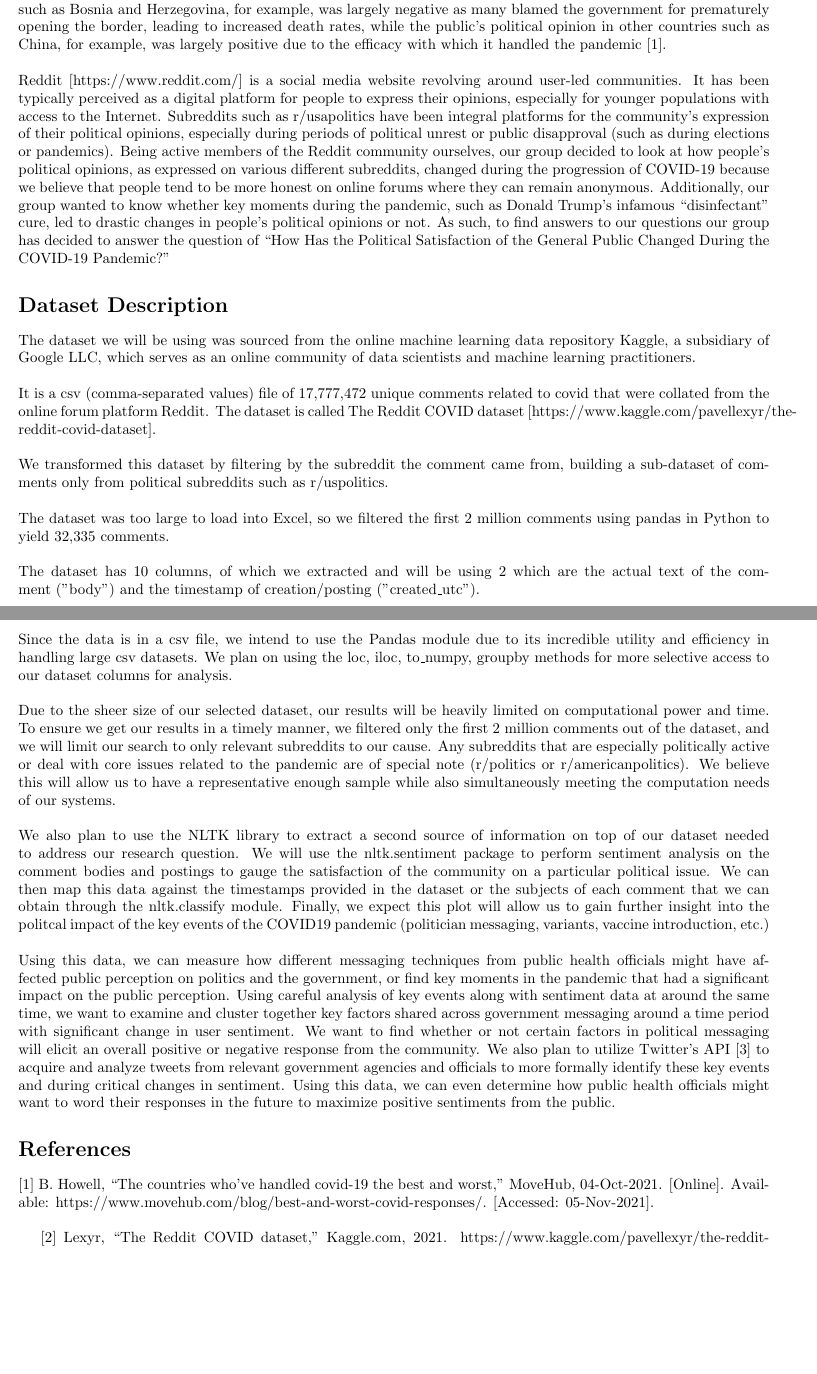
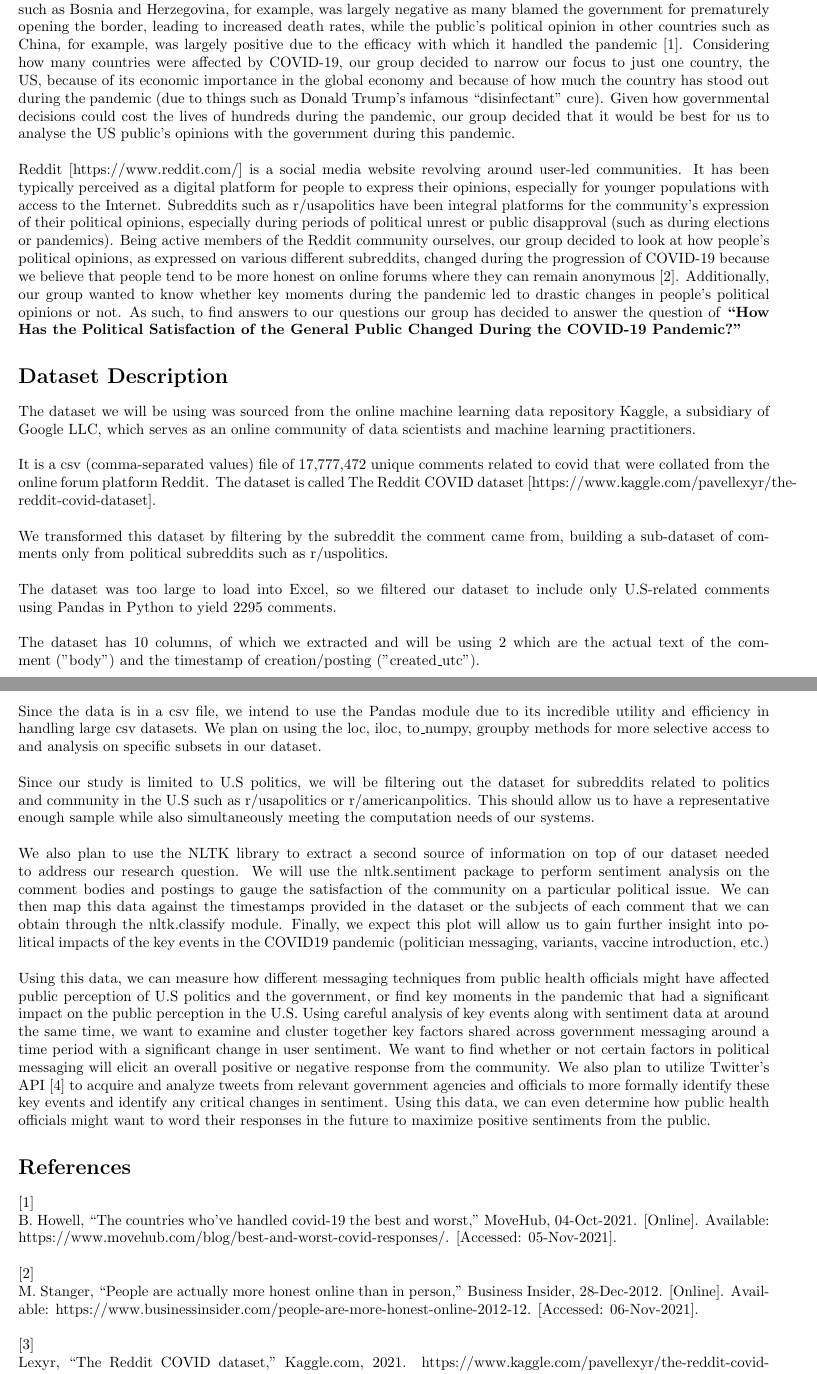
Before and after one commit to projectavi/csc110-project, a LaTeX document (proposal/project_proposal.tex): two parts of pages 1 and 2 of 2, joined at a grey line, cut so that both start at the same text, the shorter picture padded with empty space. Compiled offline with pdfLaTeX.

Commit message:
project tex and pdf files

```diff
--- a/proposal/project_proposal.tex
+++ b/proposal/project_proposal.tex
@@ -13,9 +13,9 @@
 
 \section*{Problem Description and Research Question}
 
-Politics is a very polarizing field of study - even before COVID-19, political opinions varied vastly among differing political ideologies, but ever since the coronavirus went viral the onset of political mistrust, misinformation, and fake news has made the political landscape even more difficult to navigate. The public political opinion in countries such as Bosnia and Herzegovina, for example, was largely negative as many blamed the government for prematurely opening the border, leading to increased death rates, while the public’s political opinion in other countries such as China, for example, was largely positive due to the efficacy with which it handled the pandemic [1].
+Politics is a very polarizing field of study - even before COVID-19, political opinions varied vastly among differing political ideologies, but ever since the coronavirus went viral the onset of political mistrust, misinformation, and fake news has made the political landscape even more difficult to navigate. The public political opinion in countries such as Bosnia and Herzegovina, for example, was largely negative as many blamed the government for prematurely opening the border, leading to increased death rates, while the public’s political opinion in other countries such as China, for example, was largely positive due to the efficacy with which it handled the pandemic [1]. Considering how many countries were affected by COVID-19, our group decided to narrow our focus to just one country, the US, because of its economic importance in the global economy and because of how much the country has stood out during the pandemic (due to things such as Donald Trump’s infamous “disinfectant” cure). Given how governmental decisions could cost the lives of hundreds during the pandemic, our group decided that it would be best for us to analyse the US public’s opinions with the government during this pandemic.
 \\\\
-Reddit [https://www.reddit.com/] is a social media website revolving around user-led communities. It has been typically perceived as a digital platform for people to express their opinions, especially for younger populations with access to the Internet. Subreddits such as r/usapolitics have been integral platforms for the community’s expression of their political opinions, especially during periods of political unrest or public disapproval (such as during elections or pandemics). Being active members of the Reddit community ourselves, our group decided to look at how people’s political opinions, as expressed on various different subreddits, changed during the progression of COVID-19 because we believe that people tend to be more honest on online forums where they can remain anonymous. Additionally, our group wanted to know whether key moments during the pandemic, such as Donald Trump’s infamous “disinfectant” cure, led to drastic changes in people’s political opinions or not. As such, to find answers to our questions our group has decided to answer the question of “How Has the Political Satisfaction of the General Public Changed During the COVID-19 Pandemic?”
+Reddit [https://www.reddit.com/] is a social media website revolving around user-led communities. It has been typically perceived as a digital platform for people to express their opinions, especially for younger populations with access to the Internet. Subreddits such as r/usapolitics have been integral platforms for the community’s expression of their political opinions, especially during periods of political unrest or public disapproval (such as during elections or pandemics). Being active members of the Reddit community ourselves, our group decided to look at how people’s political opinions, as expressed on various different subreddits, changed during the progression of COVID-19 because we believe that people tend to be more honest on online forums where they can remain anonymous [2]. Additionally, our group wanted to know whether key moments during the pandemic led to drastic changes in people’s political opinions or not. As such, to find answers to our questions our group has decided to answer the question of \textbf{“How Has the Political Satisfaction of the General Public Changed During the COVID-19 Pandemic?”}
 
 \section*{Dataset Description}
 
@@ -25,27 +25,33 @@ It is a csv (comma-separated values) file of 17,777,472 unique comments related
 \\\\
 We transformed this dataset by filtering by the subreddit the comment came from, building a sub-dataset of comments only from political subreddits such as r/uspolitics.
 \\\\
-The dataset was too large to load into Excel, so we filtered the first 2 million comments using pandas in Python to yield 32,335 comments.
+The dataset was too large to load into Excel, so we filtered our dataset to include only U.S-related comments using Pandas in Python to yield 2295 comments.
 \\\\
 The dataset has 10 columns, of which we extracted and will be using 2 which are the actual text of the comment ("body") and the timestamp of creation/posting ("created\_utc"). \\\\
 \includegraphics{rows.png}
 
 \section*{Computational Plan}
 
-Since the data is in a csv file, we intend to use the Pandas module due to its incredible utility and efficiency in handling large csv datasets. We plan on using the loc, iloc, to\_numpy, groupby methods for more selective access to our dataset columns for analysis.
+Since the data is in a csv file, we intend to use the Pandas module due to its incredible utility and efficiency in handling large csv datasets. We plan on using the loc, iloc, to\_numpy, groupby methods for more selective access to and analysis on specific subsets in our dataset.
 \\\\
-Due to the sheer size of our selected dataset, our results will be heavily limited on computational power and time. To ensure we get our results in a timely manner, we filtered only the first 2 million comments out of the dataset, and we will limit our search to only relevant subreddits to our cause. Any subreddits that are especially politically active or deal with core issues related to the pandemic are of special note (r/politics or r/americanpolitics). We believe this will allow us to have a representative enough sample while also simultaneously meeting the computation needs of our systems.
+Since our study is limited to U.S politics, we will be filtering out the dataset for subreddits related to politics and community in the U.S such as r/usapolitics or r/americanpolitics. This should allow us to have a representative enough sample while also simultaneously meeting the computation needs of our systems.
 \\\\
-We also plan to use the NLTK library to extract a second source of information on top of our dataset needed to address our research question. We will use the nltk.sentiment package to perform sentiment analysis on the comment bodies and postings to gauge the satisfaction of the community on a particular political issue. We can then map this data against the timestamps provided in the dataset or the subjects of each comment that we can obtain through the nltk.classify module. Finally, we expect this plot will allow us to gain further insight into the politcal impact of the key events of the COVID19 pandemic (politician messaging, variants, vaccine introduction, etc.)
+We also plan to use the NLTK library to extract a second source of information on top of our dataset needed to address our research question. We will use the nltk.sentiment package to perform sentiment analysis on the comment bodies and postings to gauge the satisfaction of the community on a particular political issue. We can then map this data against the timestamps provided in the dataset or the subjects of each comment that we can obtain through the nltk.classify module. Finally, we expect this plot will allow us to gain further insight into political impacts of the key events in the COVID19 pandemic (politician messaging, variants, vaccine introduction, etc.)
 \\\\
-Using this data, we can measure how different messaging techniques from public health officials might have affected public perception on politics and the government, or find key moments in the pandemic that had a significant impact on the public perception. Using careful analysis of key events along with sentiment data at around the same time, we want to examine and cluster together key factors shared across government messaging around a time period with significant change in user sentiment. We want to find whether or not certain factors in political messaging will elicit an overall positive or negative response from the community. We also plan to utilize Twitter’s API [3] to acquire and analyze tweets from relevant government agencies and officials to more formally identify these key events and during critical changes in sentiment. Using this data, we can even determine how public health officials might want to word their responses in the future to maximize positive sentiments from the public.
+Using this data, we can measure how different messaging techniques from public health officials might have affected public perception of U.S politics and the government, or find key moments in the pandemic that had a significant impact on the public perception in the U.S. Using careful analysis of key events along with sentiment data at around the same time, we want to examine and cluster together key factors shared across government messaging around a time period with a significant change in user sentiment. We want to find whether or not certain factors in political messaging will elicit an overall positive or negative response from the community. We also plan to utilize Twitter’s API [4] to acquire and analyze tweets from relevant government agencies and officials to more formally identify these key events and identify any critical changes in sentiment. Using this data, we can even determine how public health officials might want to word their responses in the future to maximize positive sentiments from the public.
+
 
 
 \section*{References}
 
-[1]
+\text{[1]}
+\\
 B. Howell, “The countries who've handled covid-19 the best and worst,” MoveHub, 04-Oct-2021. [Online]. Available: https://www.movehub.com/blog/best-and-worst-covid-responses/. [Accessed: 05-Nov-2021].
+\\\\
+\text{[2]}
 \\
-
-[2]
+M. Stanger, “People are actually more honest online than in person,” Business Insider, 28-Dec-2012. [Online]. Available: https://www.businessinsider.com/people-are-more-honest-online-2012-12. [Accessed: 06-Nov-2021].
+\\\\
+\text{[3]}
+\\
 Lexyr, “The Reddit COVID dataset,” Kaggle.com, 2021. https://www.kaggle.com/pavellexyr/the-reddit-covid-dataset (accessed Nov. 03, 2021).
@@ -56,5 +61,6 @@ Lexyr, “The Reddit COVID dataset,” Kaggle.com, 2021. https://www.kaggle.com/
  "Twitter API Documentation", Developer.twitter.com, 2021.
 https://developer.twitter.com/en/docs/twitter-api. (accessed: 04- Nov- 2021).
+
 
 % NOTE: LaTeX does have a built-in way of generating references automatically,
 % but it's a bit tricky to use so we STRONGLY recommend writing your references
```
Also changed, not shown: proposal/project_proposal.pdf, proposal/project_proposal.tex (5 more changed lines).
